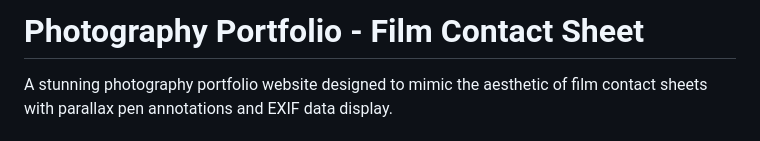
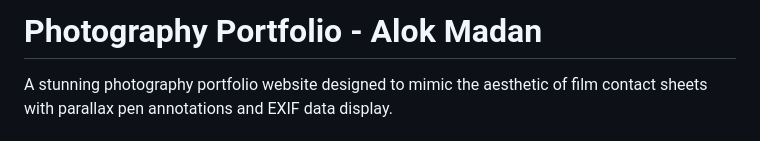
Before and after one commit to amadan95/alokmadan_photography_portfolio, a Markdown page: README.md, the part around the change. Rendered like a GitHub page.

```diff
--- a/README.md
+++ b/README.md
@@ -1,4 +1,4 @@
-# Photography Portfolio - Film Contact Sheet
+# Photography Portfolio - Alok Madan
 
 A stunning photography portfolio website designed to mimic the aesthetic of film contact sheets with parallax pen annotations and EXIF data display.
 
```
